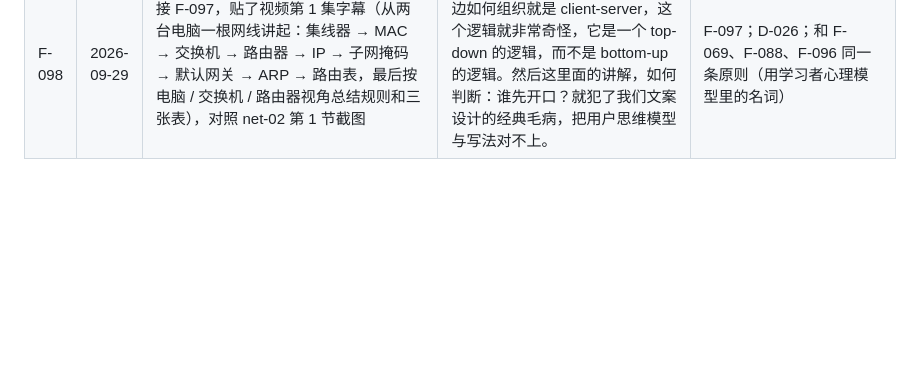
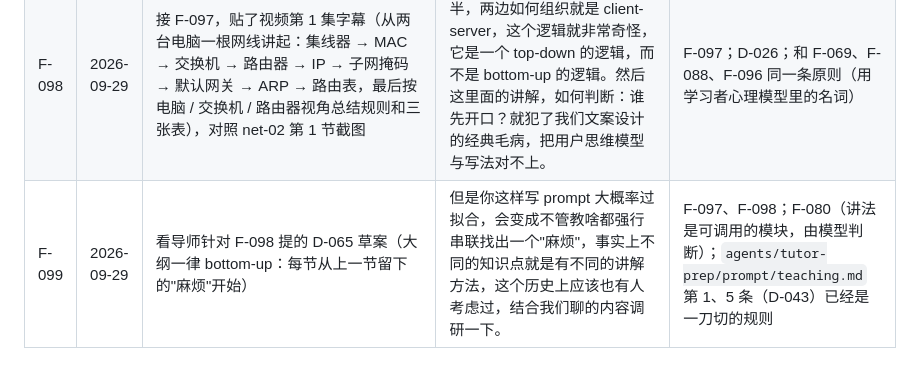
Before and after one commit to BakariSp/course-core, a Markdown page: design/FEEDBACK.md, the part around the change. Drawn GitHub-style; blank space fills up the shorter version.

Commit message:
docs(design): F-099 记「一律找麻烦」会过拟合、讲法因知识类型而异
Co-Authored-By: Claude Opus 5.5 <noreply@anthropic.com>

```diff
--- a/design/FEEDBACK.md
+++ b/design/FEEDBACK.md
@@ -102,3 +102,4 @@
 | F-096 | 2026-09-29 | 看完 D-064 分支的新课程页（8772） | 你换一下路径，现在有三个首页，统一一下，老的你可以 move 到 old version，把这个放到 app 页。/ 然后课程起名字这个也不符合真实的心理模型：动手与验证还行，http + sql 就是从请求到数据；"后端怎么跑"，这是个问句，后端应该怎么跑呢？进程线程等，这名词是啥。我已经重复了三遍了，写题目 / 文案 / UI 要考虑用户的心理模型，不要写一个问句。 | D-064（阶段名改成"主题：具体学什么"）；首页统一见 D-053 |
 | F-097 | 2026-09-29 | 学 net-02-http 第 1 节（`/?unit=net-02-http#s1`，网络应用、client-server、P2P），对比 B 站飞天闪客《大白话半小时理解网络》（BV1tseyzCEoF，三集：网络是怎么传输的 / 怎么可靠的 / 怎么安全的） | 我发现同样的知识点，不同的组织与讲解形式（文字，图像，视频），或者是不同的叙述方式（类比，直接讲），不同的组织方式（单点展开，线性连接以讲完链路为主），吸收和理解的程度不一样。理解了不一定吸收，吸收了不一定能用。我们 http 这节课跟这个视频比起来要难以理解，那么中间的 gap 在哪呢？我现状面临的这个问题，历史上有没有人已经考虑过呢？ | D-026（先给定义）；待提议 |
 | F-098 | 2026-09-29 | 接 F-097，贴了视频第 1 集字幕（从两台电脑一根网线讲起：集线器 → MAC → 交换机 → 路由器 → IP → 子网掩码 → 默认网关 → ARP → 路由表，最后按电脑 / 交换机 / 路由器视角总结规则和三张表），对照 net-02 第 1 节截图 | 我们的教程说，应用切成两半，两边如何组织就是 client-server，这个逻辑就非常奇怪，它是一个 top-down 的逻辑，而不是 bottom-up 的逻辑。然后这里面的讲解，如何判断：谁先开口？就犯了我们文案设计的经典毛病，把用户思维模型与写法对不上。 | F-097；D-026；和 F-069、F-088、F-096 同一条原则（用学习者心理模型里的名词） |
+| F-099 | 2026-09-29 | 看导师针对 F-098 提的 D-065 草案（大纲一律 bottom-up：每节从上一节留下的"麻烦"开始） | 但是你这样写 prompt 大概率过拟合，会变成不管教啥都强行串联找出一个"麻烦"，事实上不同的知识点就是有不同的讲解方法，这个历史上应该也有人考虑过，结合我们聊的内容调研一下。 | F-097、F-098；F-080（讲法是可调用的模块，由模型判断）；`agents/tutor-prep/prompt/teaching.md` 第 1、5 条（D-043）已经是一刀切的规则 |
```
